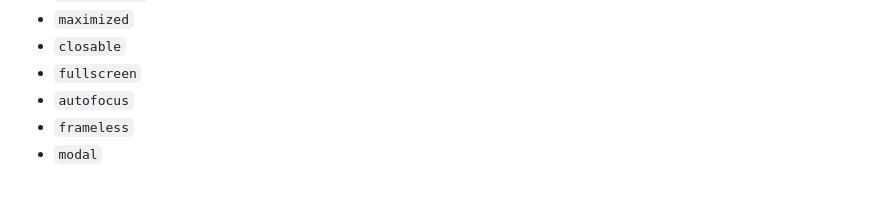
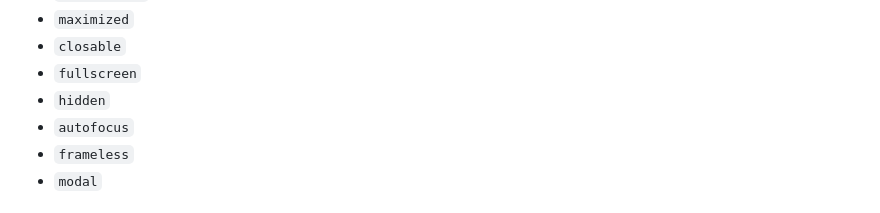
Before and after one commit to lionel87/desktop-window, a Markdown page: README.md, the part around the change. GitHub-like rendering.

Commit message:
add missing prop name

```diff
--- a/README.md
+++ b/README.md
@@ -138,6 +138,7 @@ document.getElementById('exit-fullscreen').addEventListener('click', function (e
 - `maximized`
 - `closable`
 - `fullscreen`
+- `hidden`
 - `autofocus`
 - `frameless`
 - `modal`
```
